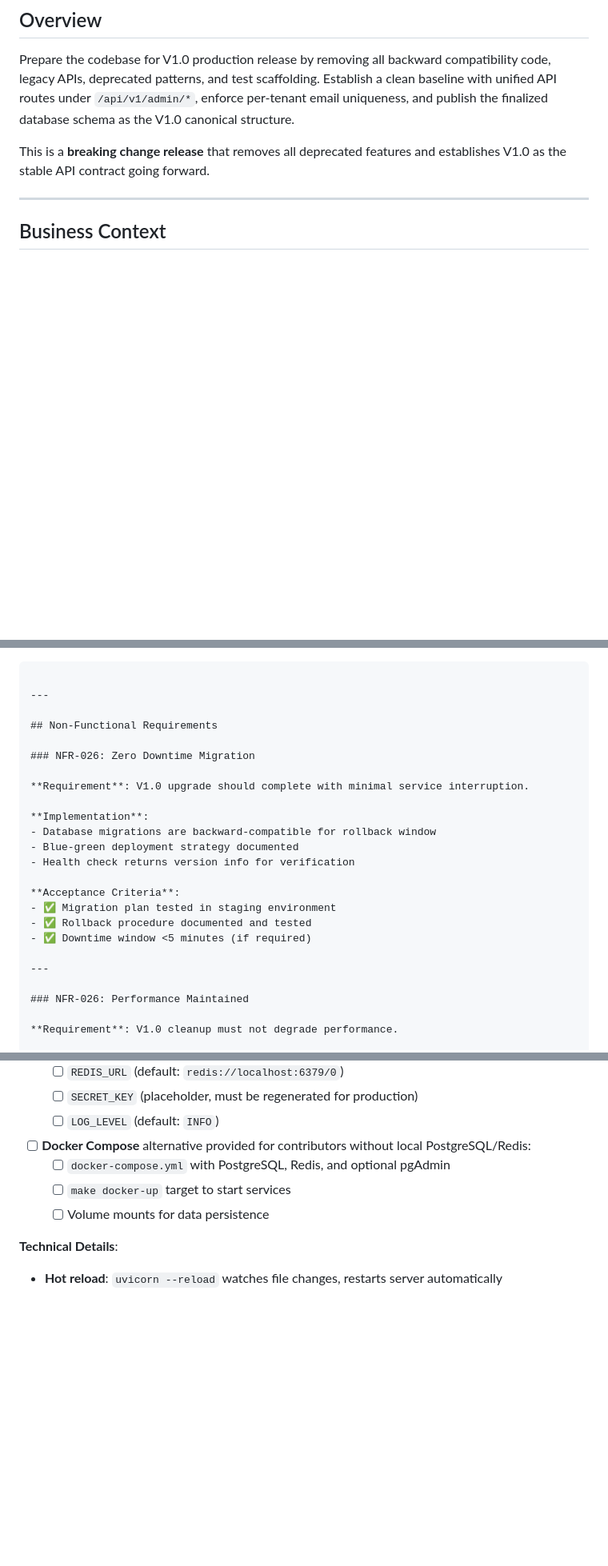
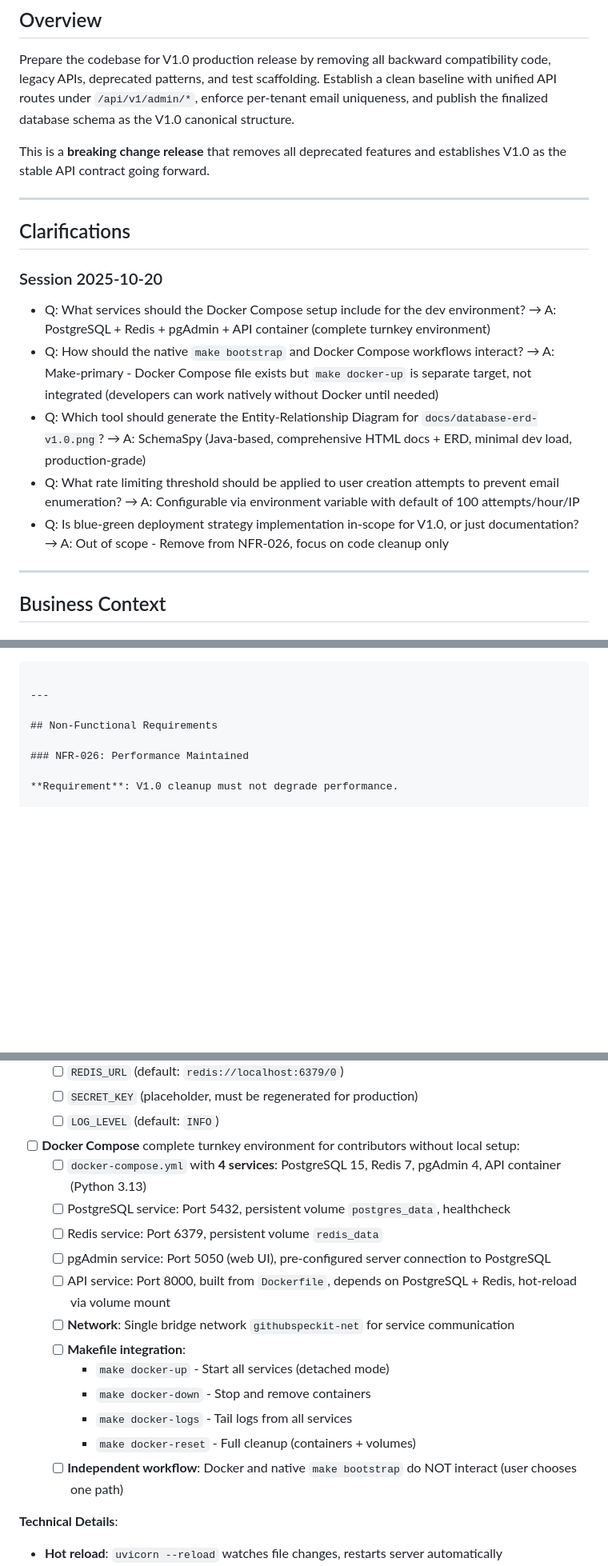
Before and after one commit to smukherjee/githubspeckit, a Markdown page: specs/012-v1-cleanup-legacy-removal/spec.md, 3 parts joined by grey strips. Shown at 80% size. Rendered like a GitHub page; blank space fills up the shorter version.

Commit message:
docs(012): Integrate clarifications from Session 2025-10-20
Clarifications added:
- Docker Compose: Complete turnkey (PostgreSQL + Redis + pgAdmin + API)
- Workflow: Make-primary (docker-up separate, no integration)
- ERD Tool: SchemaSpy (production-grade, minimal dev load)
- Rate Limiting: Configurable via env (default 100/hour/IP)
- Blue-Green: Removed from scope (focus on code cleanup only)

Updated sections:
- Added Clarifications section with 5 Q&A entries
- FR-117: Specified SchemaSpy for ERD generation
- SEC-023: Added detailed rate limiting configuration
- NFR-026: Removed Zero Downtime Migration (out of scope)
- FR-121: Expanded Docker Compose specification (4 services, network, volumes)

```diff
--- a/specs/012-v1-cleanup-legacy-removal/spec.md
+++ b/specs/012-v1-cleanup-legacy-removal/spec.md
@@ -14,6 +14,18 @@
 Prepare the codebase for V1.0 production release by removing all backward compatibility code, legacy APIs, deprecated patterns, and test scaffolding. Establish a clean baseline with unified API routes under `/api/v1/admin/*`, enforce per-tenant email uniqueness, and publish the finalized database schema as the V1.0 canonical structure.
 
 This is a **breaking change release** that removes all deprecated features and establishes V1.0 as the stable API contract going forward.
+
+---
+
+## Clarifications
+
+### Session 2025-10-20
+
+- Q: What services should the Docker Compose setup include for the dev environment? → A: PostgreSQL + Redis + pgAdmin + API container (complete turnkey environment)
+- Q: How should the native `make bootstrap` and Docker Compose workflows interact? → A: Make-primary - Docker Compose file exists but `make docker-up` is separate target, not integrated (developers can work natively without Docker until needed)
+- Q: Which tool should generate the Entity-Relationship Diagram for `docs/database-erd-v1.0.png`? → A: SchemaSpy (Java-based, comprehensive HTML docs + ERD, minimal dev load, production-grade)
+- Q: What rate limiting threshold should be applied to user creation attempts to prevent email enumeration? → A: Configurable via environment variable with default of 100 attempts/hour/IP
+- Q: Is blue-green deployment strategy implementation in-scope for V1.0, or just documentation? → A: Out of scope - Remove from NFR-026, focus on code cleanup only
 
 ---
 
@@ -350,22 +363,6 @@ servers:
 
 ## Non-Functional Requirements
 
-### NFR-026: Zero Downtime Migration
-
-**Requirement**: V1.0 upgrade should complete with minimal service interruption.
-
-**Implementation**:
-- Database migrations are backward-compatible for rollback window
-- Blue-green deployment strategy documented
-- Health check returns version info for verification
-
-**Acceptance Criteria**:
-- ✅ Migration plan tested in staging environment
-- ✅ Rollback procedure documented and tested
-- ✅ Downtime window <5 minutes (if required)
-
----
-
 ### NFR-026: Performance Maintained
 
 **Requirement**: V1.0 cleanup must not degrade performance.
@@ -467,10 +464,19 @@ curl -X POST http://localhost:8000/api/v1/auth/token \
   - [ ] `REDIS_URL` (default: `redis://localhost:6379/0`)
   - [ ] `SECRET_KEY` (placeholder, must be regenerated for production)
   - [ ] `LOG_LEVEL` (default: `INFO`)
-- [ ] **Docker Compose** alternative provided for contributors without local PostgreSQL/Redis:
-  - [ ] `docker-compose.yml` with PostgreSQL, Redis, and optional pgAdmin
-  - [ ] `make docker-up` target to start services
-  - [ ] Volume mounts for data persistence
+- [ ] **Docker Compose** complete turnkey environment for contributors without local setup:
+  - [ ] `docker-compose.yml` with **4 services**: PostgreSQL 15, Redis 7, pgAdmin 4, API container (Python 3.13)
+  - [ ] PostgreSQL service: Port 5432, persistent volume `postgres_data`, healthcheck
+  - [ ] Redis service: Port 6379, persistent volume `redis_data`
+  - [ ] pgAdmin service: Port 5050 (web UI), pre-configured server connection to PostgreSQL
+  - [ ] API service: Port 8000, built from `Dockerfile`, depends on PostgreSQL + Redis, hot-reload via volume mount
+  - [ ] **Network**: Single bridge network `githubspeckit-net` for service communication
+  - [ ] **Makefile integration**:
+    - `make docker-up` - Start all services (detached mode)
+    - `make docker-down` - Stop and remove containers
+    - `make docker-logs` - Tail logs from all services
+    - `make docker-reset` - Full cleanup (containers + volumes)
+  - [ ] **Independent workflow**: Docker and native `make bootstrap` do NOT interact (user chooses one path)
 
 **Technical Details**:
 - **Hot reload**: `uvicorn --reload` watches file changes, restarts server automatically
```
Also changed, not shown: other parts of specs/012-v1-cleanup-legacy-removal/spec.md (+7 -2 lines).
